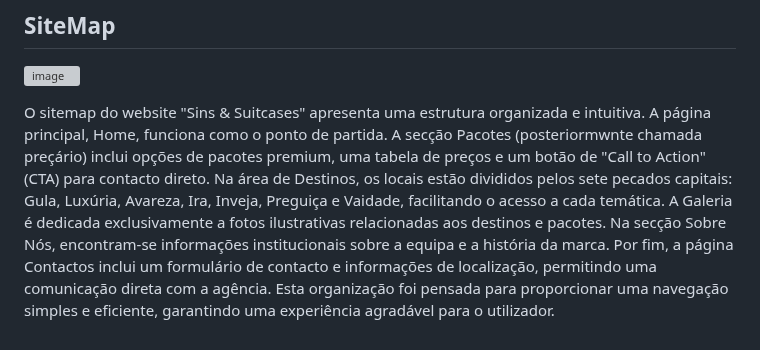
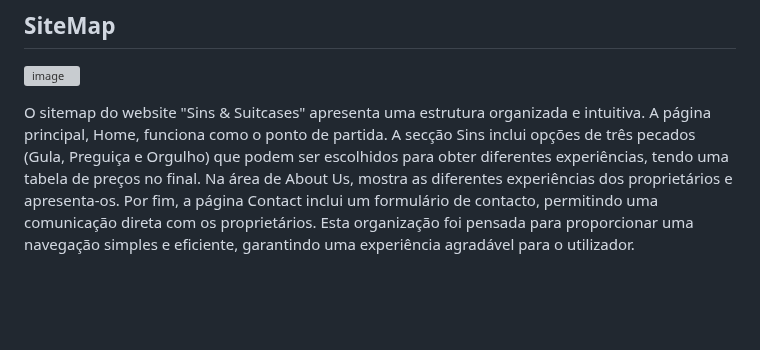
Before and after one commit to tcm24twg10/-tcm24twg10, a Markdown page: doc/Interface_do_Utilizador.md, the part around the change. Drawn GitHub-style; blank space fills up the shorter version; grey boxes are pictures that could not be loaded.

```diff
--- a/doc/Interface_do_Utilizador.md
+++ b/doc/Interface_do_Utilizador.md
@@ -20,4 +20,4 @@ Esta página inicial inclui um menu principal fixo na parte superior com as opç
 
 ![image](https://github.com/user-attachments/assets/09911cb4-1d21-4cc1-8c88-9d854d2b221d)
 
-O sitemap do website "Sins & Suitcases" apresenta uma estrutura organizada e intuitiva. A página principal, Home, funciona como o ponto de partida. A secção Pacotes (posteriormwnte chamada preçário) inclui opções de pacotes premium, uma tabela de preços e um botão de "Call to Action" (CTA) para contacto direto. Na área de Destinos, os locais estão divididos pelos sete pecados capitais: Gula, Luxúria, Avareza, Ira, Inveja, Preguiça e Vaidade, facilitando o acesso a cada temática. A Galeria é dedicada exclusivamente a fotos ilustrativas relacionadas aos destinos e pacotes. Na secção Sobre Nós, encontram-se informações institucionais sobre a equipa e a história da marca. Por fim, a página Contactos inclui um formulário de contacto e informações de localização, permitindo uma comunicação direta com a agência. Esta organização foi pensada para proporcionar uma navegação simples e eficiente, garantindo uma experiência agradável para o utilizador.
+O sitemap do website "Sins & Suitcases" apresenta uma estrutura organizada e intuitiva. A página principal, Home, funciona como o ponto de partida. A secção Sins inclui opções de três pecados (Gula, Preguiça e Orgulho) que podem ser escolhidos para obter diferentes experiências, tendo uma tabela de preços no final. Na área de About Us, mostra as diferentes experiências dos proprietários e apresenta-os. Por fim, a página Contact inclui um formulário de contacto, permitindo uma comunicação direta com os proprietários. Esta organização foi pensada para proporcionar uma navegação simples e eficiente, garantindo uma experiência agradável para o utilizador.
```
